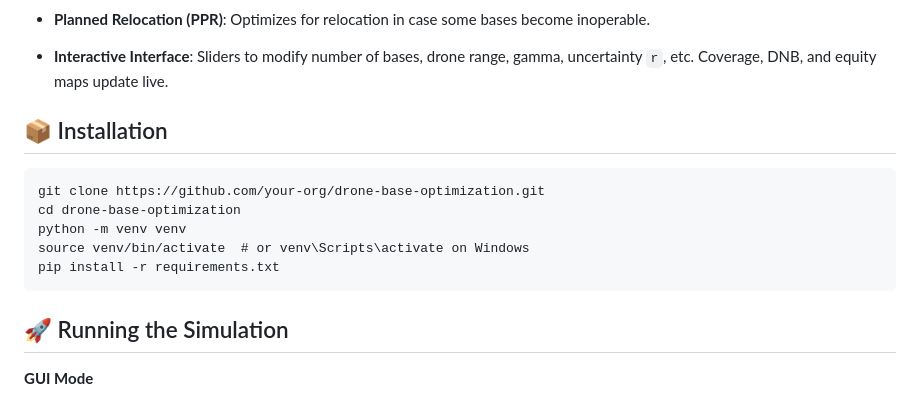
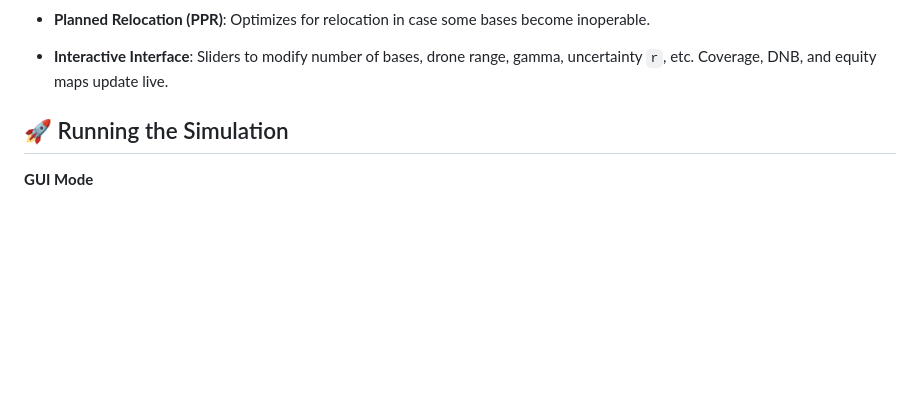
Before and after one commit to saptarshihalder/AO, a Markdown page: README.md, the part around the change. GitHub-like rendering; blank space fills up the shorter version.

```diff
--- a/README.md
+++ b/README.md
@@ -26,16 +26,6 @@ It demonstrates how to strategically locate drone bases to ensure **maximum cove
 - **Planned Relocation (PPR)**: Optimizes for relocation in case some bases become inoperable.
 
 - **Interactive Interface**: Sliders to modify number of bases, drone range, gamma, uncertainty `r`, etc. Coverage, DNB, and equity maps update live.
-
-
-## 📦 Installation
-
-    git clone https://github.com/your-org/drone-base-optimization.git
-    cd drone-base-optimization
-    python -m venv venv
-    source venv/bin/activate  # or venv\Scripts\activate on Windows
-    pip install -r requirements.txt
-
 
 ## 🚀 Running the Simulation
 
```
